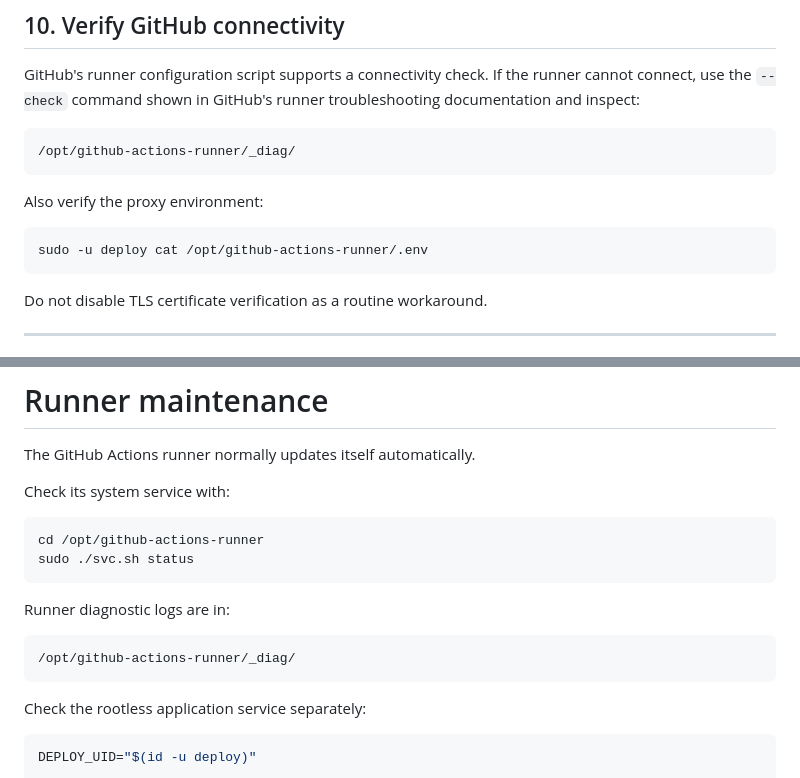
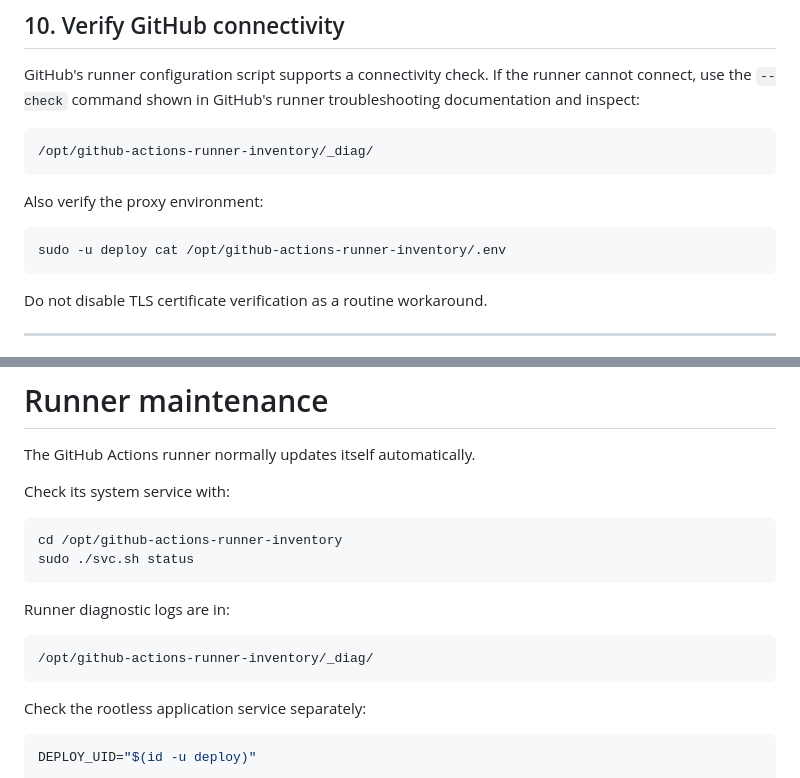
Before and after one commit to ioRef/ioref-inventory, a Markdown page: DEPLOYMENT.md, 2 parts joined by grey strips. Rendered like a GitHub page.

````diff
--- a/DEPLOYMENT.md
+++ b/DEPLOYMENT.md
@@ -725,13 +725,13 @@ runner cannot connect, use the `--check` command shown in GitHub's runner
 troubleshooting documentation and inspect:
 
 ```text
-/opt/github-actions-runner/_diag/
+/opt/github-actions-runner-inventory/_diag/
 ```
 
 Also verify the proxy environment:
 
 ```bash
-sudo -u deploy cat /opt/github-actions-runner/.env
+sudo -u deploy cat /opt/github-actions-runner-inventory/.env
 ```
 
 Do not disable TLS certificate verification as a routine workaround.
@@ -914,14 +914,14 @@ The GitHub Actions runner normally updates itself automatically.
 Check its system service with:
 
 ```bash
-cd /opt/github-actions-runner
+cd /opt/github-actions-runner-inventory
 sudo ./svc.sh status
 ```
 
 Runner diagnostic logs are in:
 
 ```text
-/opt/github-actions-runner/_diag/
+/opt/github-actions-runner-inventory/_diag/
 ```
 
 Check the rootless application service separately:
````
Also changed, not shown: other parts of DEPLOYMENT.md (+9 -9 lines).
